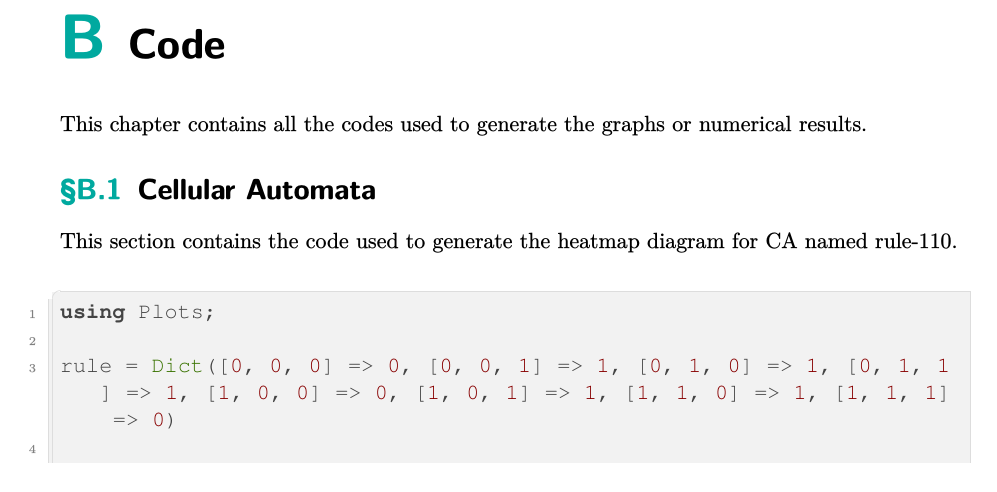
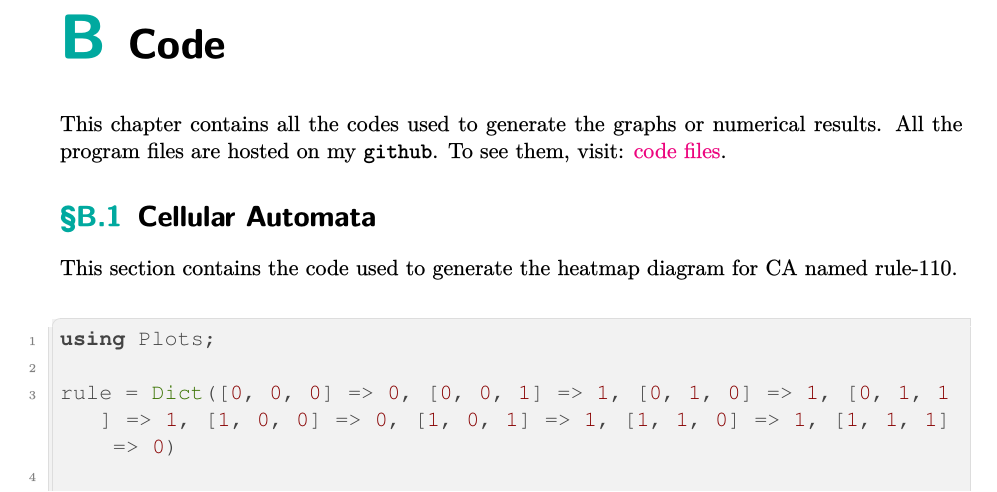
Before and after one commit to iamPiyushKrSingh/NIUS-Physics-20.2, a LaTeX thesis (report.tex): part of page 24 of 30, cut so that both start at the same text. The pictures show the PDF file report.pdf that the author committed with the source.

Commit message:
added github link

```diff
--- a/report.tex
+++ b/report.tex
@@ -914,7 +914,7 @@ In \cref{ssec:quantum-computer}, we have gone through a few quantum gates. Now,
 
 \chapter{Code}\label{appendix:code}
 
-\noindent This chapter contains all the codes used to generate the graphs or numerical results.
+\noindent This chapter contains all the codes used to generate the graphs or numerical results. All the program files are hosted on my \texttt{github}. To see them, visit: \href{https://github.com/iamPiyushKrSingh/NIUS-Physics-20.2/tree/main/codes}{code files}.
 
 \section[Classical Cellular Automata]{Cellular Automata}
 
```
Also changed, not shown: report.pdf, report.tex (2 more changed lines).
